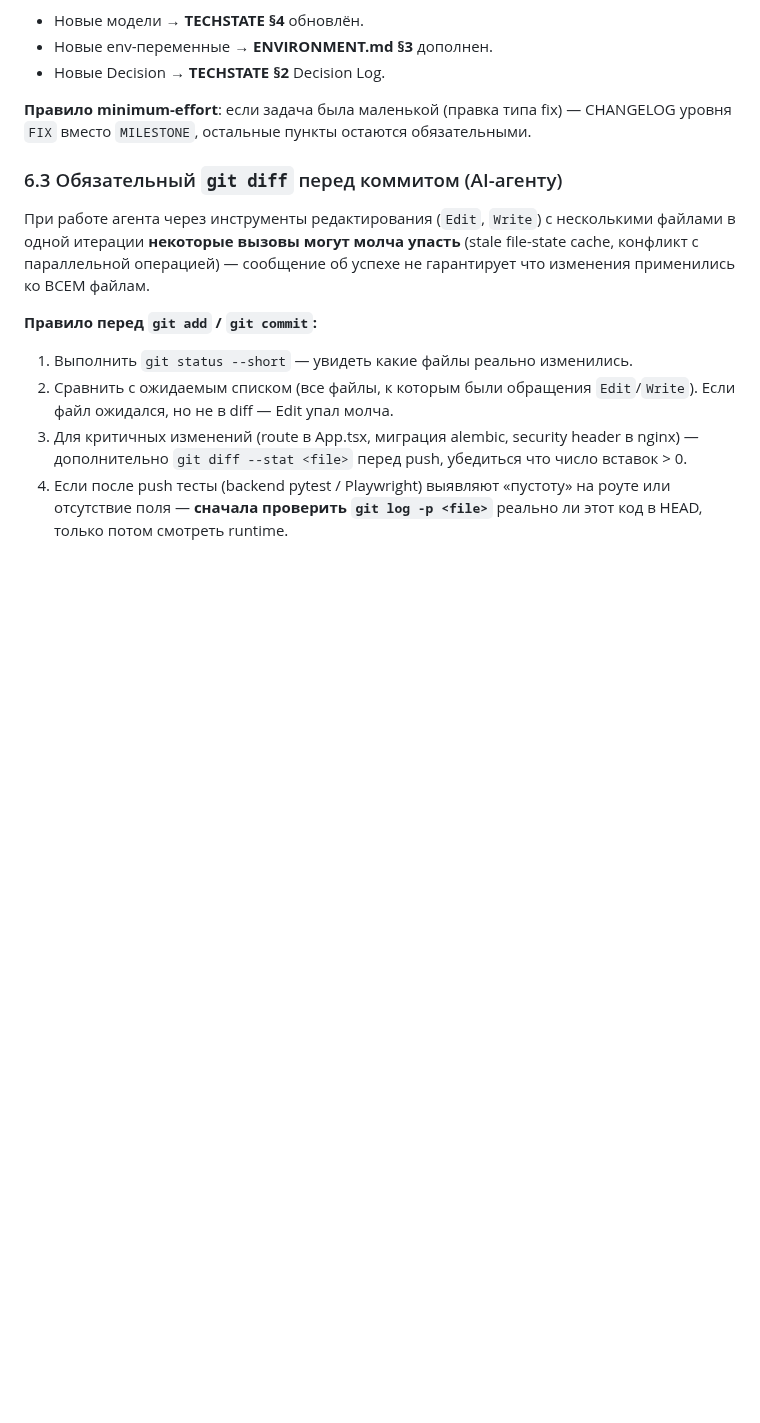
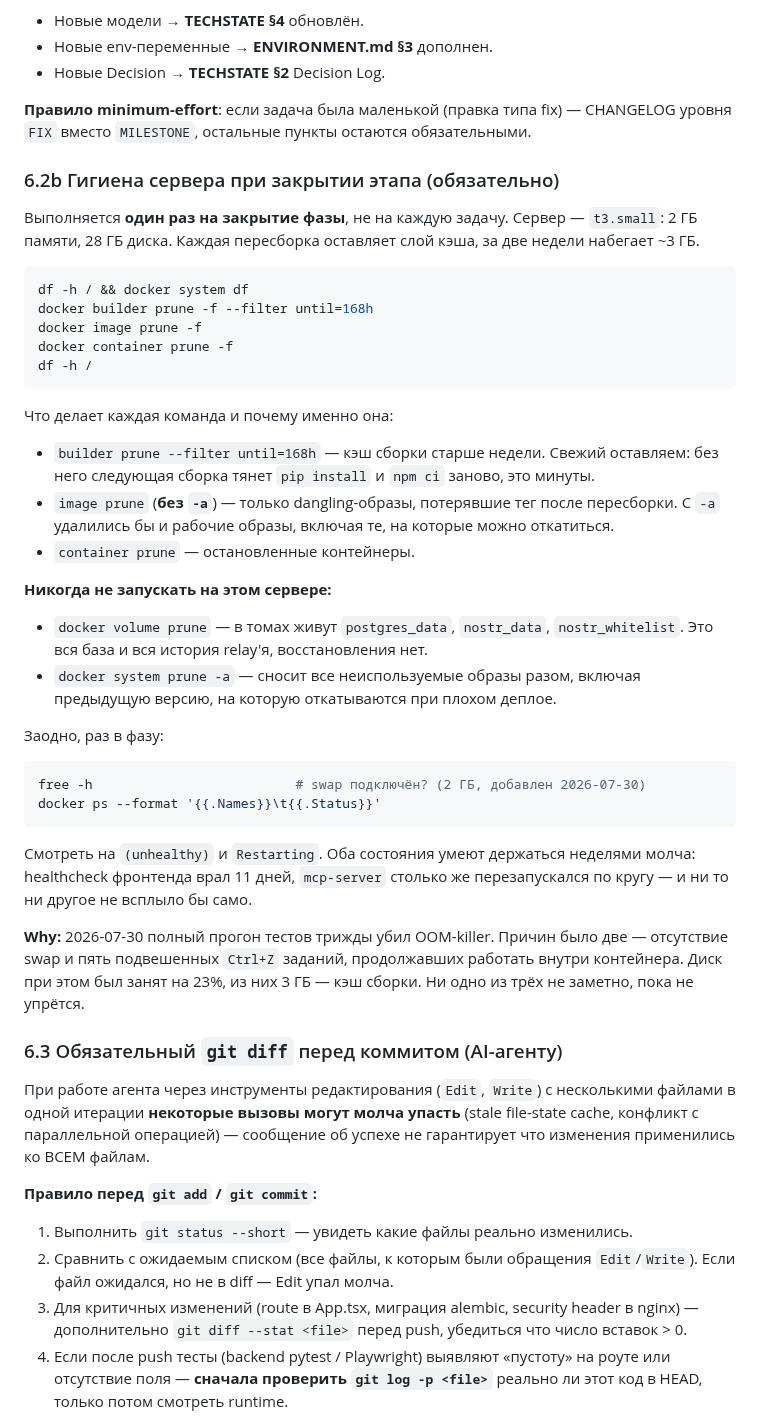
Before and after one commit to Azzot88/Vimana, a Markdown page: PRD/PROJECT.md, the part around the change. Rendered like a GitHub page; blank space fills up the shorter version.

Commit message:
server hygiene on phase closure

````diff
--- a/PRD/PROJECT.md
+++ b/PRD/PROJECT.md
@@ -123,6 +123,40 @@ PROJECT.md управляет **процессом**, но не переопре
 - Новые Decision → **TECHSTATE §2** Decision Log.
 
 **Правило minimum-effort**: если задача была маленькой (правка типа fix) — CHANGELOG уровня `FIX` вместо `MILESTONE`, остальные пункты остаются обязательными.
+
+### 6.2b Гигиена сервера при закрытии этапа (обязательно)
+
+Выполняется **один раз на закрытие фазы**, не на каждую задачу. Сервер — `t3.small`: 2 ГБ памяти, 28 ГБ диска. Каждая пересборка оставляет слой кэша, за две недели набегает ~3 ГБ.
+
+```bash
+df -h / && docker system df
+docker builder prune -f --filter until=168h
+docker image prune -f
+docker container prune -f
+df -h /
+```
+
+Что делает каждая команда и почему именно она:
+
+- `builder prune --filter until=168h` — кэш сборки старше недели. Свежий оставляем: без него следующая сборка тянет `pip install` и `npm ci` заново, это минуты.
+- `image prune` (**без `-a`**) — только dangling-образы, потерявшие тег после пересборки. С `-a` удалились бы и рабочие образы, включая те, на которые можно откатиться.
+- `container prune` — остановленные контейнеры.
+
+**Никогда не запускать на этом сервере:**
+
+- `docker volume prune` — в томах живут `postgres_data`, `nostr_data`, `nostr_whitelist`. Это вся база и вся история relay'я, восстановления нет.
+- `docker system prune -a` — сносит все неиспользуемые образы разом, включая предыдущую версию, на которую откатываются при плохом деплое.
+
+Заодно, раз в фазу:
+
+```bash
+free -h                          # swap подключён? (2 ГБ, добавлен 2026-07-30)
+docker ps --format '{{.Names}}\t{{.Status}}'
+```
+
+Смотреть на `(unhealthy)` и `Restarting`. Оба состояния умеют держаться неделями молча: healthcheck фронтенда врал 11 дней, `mcp-server` столько же перезапускался по кругу — и ни то ни другое не всплыло бы само.
+
+**Why:** 2026-07-30 полный прогон тестов трижды убил OOM-killer. Причин было две — отсутствие swap и пять подвешенных `Ctrl+Z` заданий, продолжавших работать внутри контейнера. Диск при этом был занят на 23%, из них 3 ГБ — кэш сборки. Ни одно из трёх не заметно, пока не упрётся.
 
 ### 6.3 Обязательный `git diff` перед коммитом (AI-агенту)
 
````
